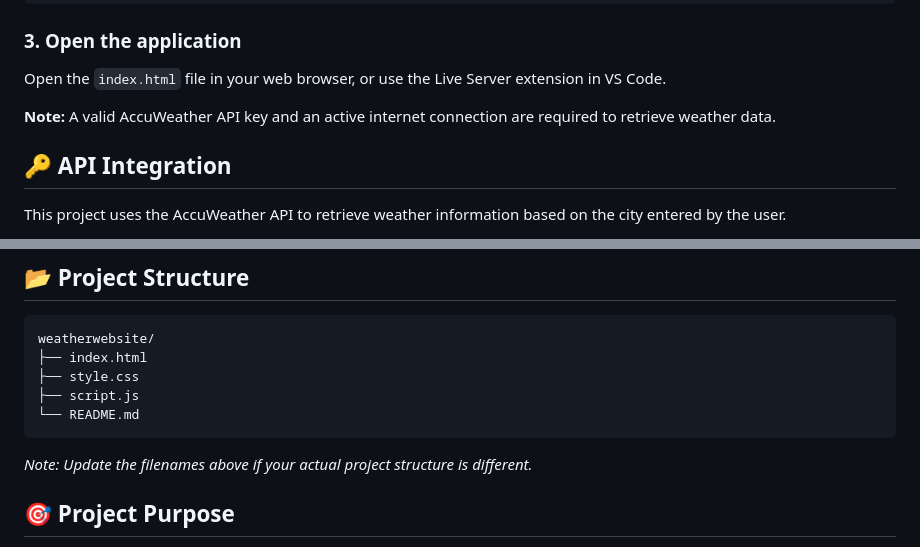
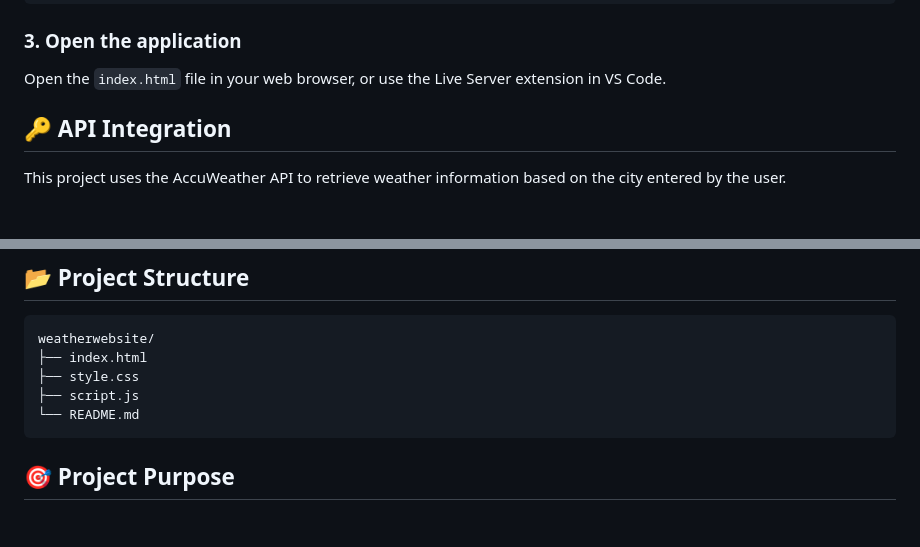
Before and after one commit to dipak-4321/weatherwebsite, a Markdown page: README.md, 2 parts joined by grey strips. Rendered like a GitHub page; blank space fills up the shorter version.

````diff
--- a/README.md
+++ b/README.md
@@ -52,7 +52,7 @@ cd YOUR_PROJECT_FOLDER
 
 Open the `index.html` file in your web browser, or use the Live Server extension in VS Code.
 
-**Note:** A valid AccuWeather API key and an active internet connection are required to retrieve weather data.
+
 
 ## 🔑 API Integration
 
@@ -75,7 +75,7 @@ weatherwebsite/
 └── README.md
 ```
 
-*Note: Update the filenames above if your actual project structure is different.*
+
 
 ## 🎯 Project Purpose
 
````
